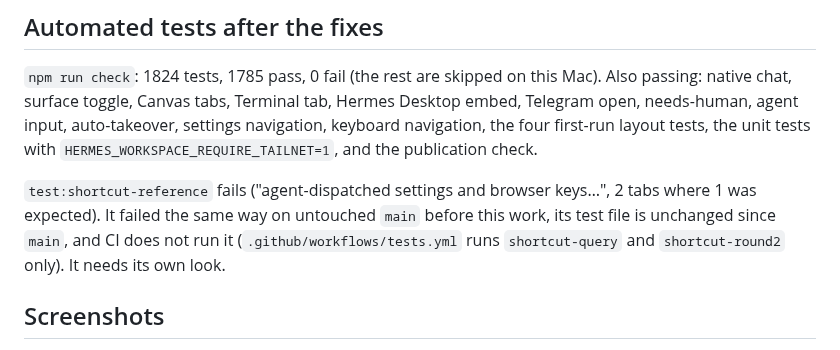
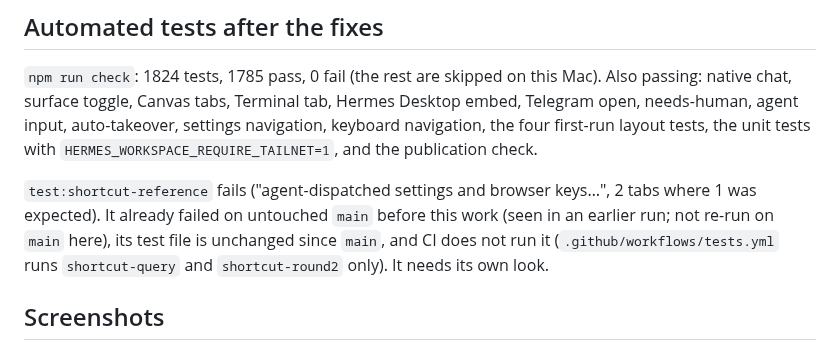
Before and after one commit to capthvnsen/alans-way, a Markdown page: docs/polish/qa-findings.md, the part around the change. Rendered like a GitHub page.

Commit message:
Say plainly that the shortcut-reference failure on main was not re-run
Co-Authored-By: Claude Fable 5.2 <noreply@anthropic.com>

```diff
--- a/docs/polish/qa-findings.md
+++ b/docs/polish/qa-findings.md
@@ -159,8 +159,8 @@ first-run layout tests, the unit tests with `HERMES_WORKSPACE_REQUIRE_TAILNET=1`
 publication check.
 
 `test:shortcut-reference` fails ("agent-dispatched settings and browser keys…", 2 tabs where 1
-was expected). It failed the same way on untouched `main` before this work, its test file is
-unchanged since `main`, and CI does not run it (`.github/workflows/tests.yml` runs
+was expected). It already failed on untouched `main` before this work (seen in an earlier run;
+not re-run on `main` here), its test file is unchanged since `main`, and CI does not run it (`.github/workflows/tests.yml` runs
 `shortcut-query` and `shortcut-round2` only). It needs its own look.
 
 ## Screenshots
```
